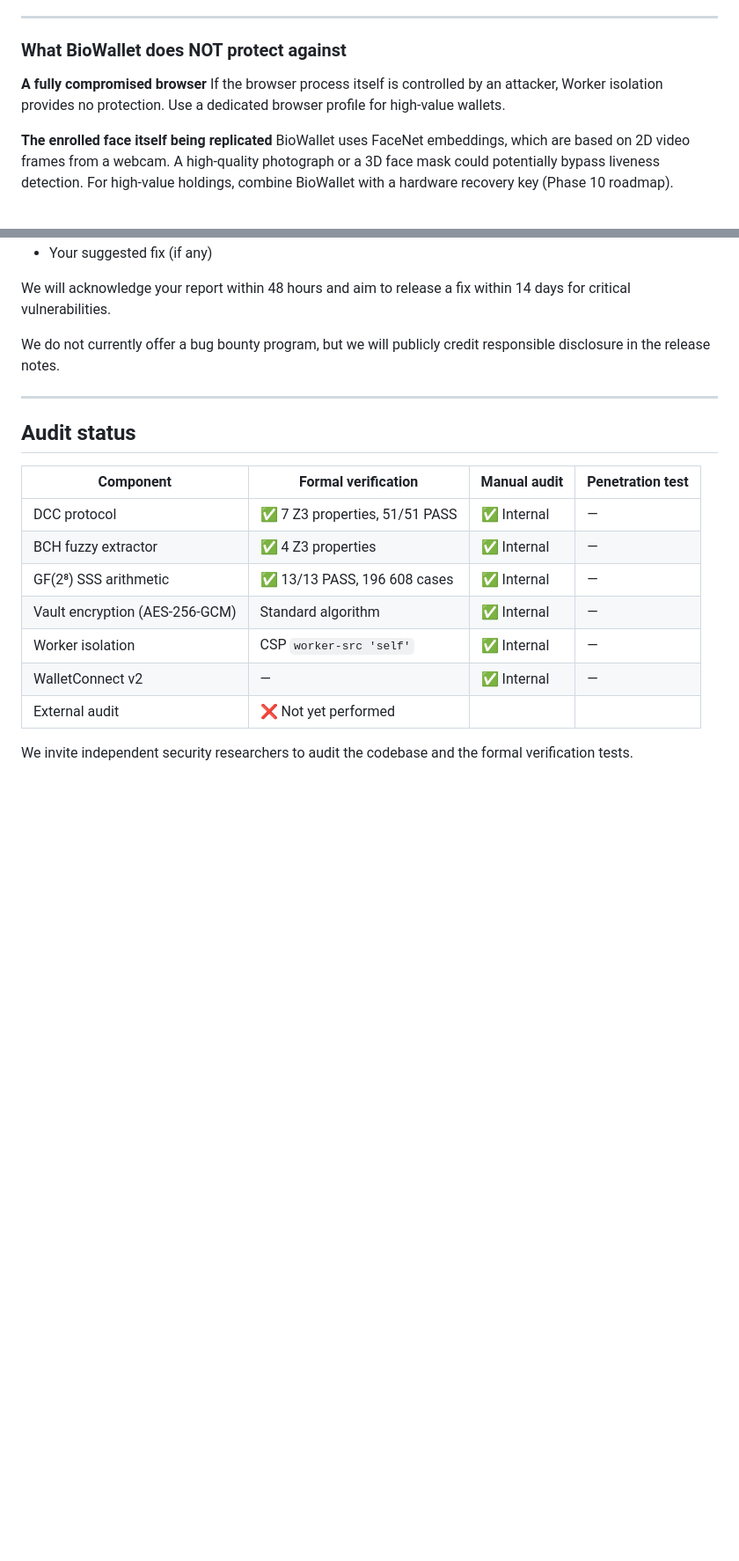
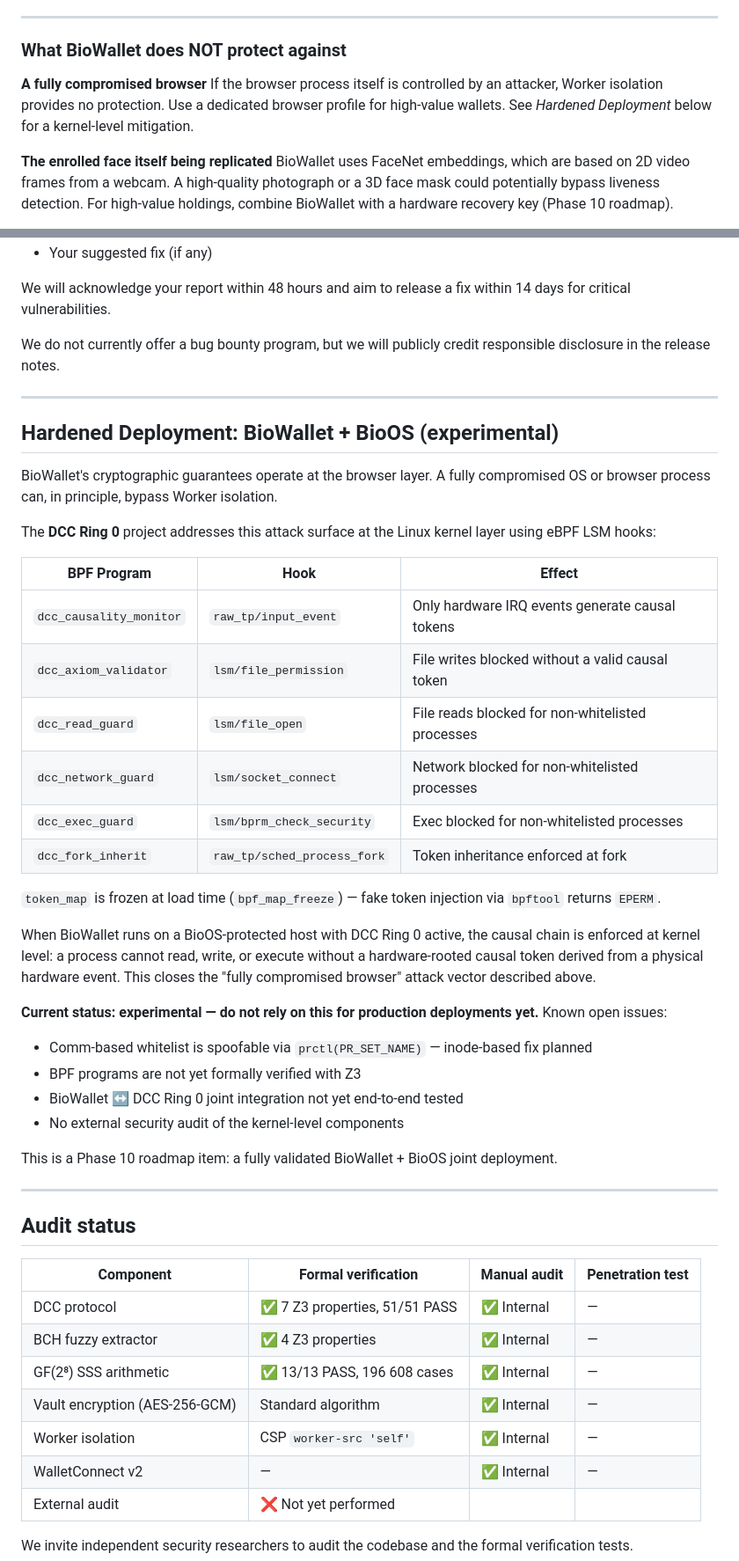
Before and after one commit to LemonScripter/biowallet, a Markdown page: SECURITY.md, 2 parts joined by grey strips. Shown at 88% size. Rendered like a GitHub page; blank space fills up the shorter version.

Commit message:
BioWallet v29: SECURITY.md — Hardened Deployment BioOS+DCC_RING0 szekció (experimental)

```diff
--- a/SECURITY.md
+++ b/SECURITY.md
@@ -41,7 +41,7 @@ All vendor libraries (FaceNet, ethers.js, WalletConnect, QRCode) are bundled at
 ### What BioWallet does NOT protect against
 
 **A fully compromised browser**
-If the browser process itself is controlled by an attacker, Worker isolation provides no protection. Use a dedicated browser profile for high-value wallets.
+If the browser process itself is controlled by an attacker, Worker isolation provides no protection. Use a dedicated browser profile for high-value wallets. See *Hardened Deployment* below for a kernel-level mitigation.
 
 **The enrolled face itself being replicated**
 BioWallet uses FaceNet embeddings, which are based on 2D video frames from a webcam. A high-quality photograph or a 3D face mask could potentially bypass liveness detection. For high-value holdings, combine BioWallet with a hardware recovery key (Phase 10 roadmap).
@@ -93,6 +93,43 @@ We do not currently offer a bug bounty program, but we will publicly credit resp
 
 ---
 
+## Hardened Deployment: BioWallet + BioOS (experimental)
+
+BioWallet's cryptographic guarantees operate at the browser layer. A fully
+compromised OS or browser process can, in principle, bypass Worker isolation.
+
+The **DCC Ring 0** project addresses this attack surface at the Linux kernel
+layer using eBPF LSM hooks:
+
+| BPF Program | Hook | Effect |
+|---|---|---|
+| `dcc_causality_monitor` | `raw_tp/input_event` | Only hardware IRQ events generate causal tokens |
+| `dcc_axiom_validator` | `lsm/file_permission` | File writes blocked without a valid causal token |
+| `dcc_read_guard` | `lsm/file_open` | File reads blocked for non-whitelisted processes |
+| `dcc_network_guard` | `lsm/socket_connect` | Network blocked for non-whitelisted processes |
+| `dcc_exec_guard` | `lsm/bprm_check_security` | Exec blocked for non-whitelisted processes |
+| `dcc_fork_inherit` | `raw_tp/sched_process_fork` | Token inheritance enforced at fork |
+
+`token_map` is frozen at load time (`bpf_map_freeze`) — fake token injection via
+`bpftool` returns `EPERM`.
+
+When BioWallet runs on a BioOS-protected host with DCC Ring 0 active, the causal
+chain is enforced at kernel level: a process cannot read, write, or execute without
+a hardware-rooted causal token derived from a physical hardware event. This closes
+the "fully compromised browser" attack vector described above.
+
+**Current status: experimental — do not rely on this for production deployments yet.**
+Known open issues:
+
+- Comm-based whitelist is spoofable via `prctl(PR_SET_NAME)` — inode-based fix planned
+- BPF programs are not yet formally verified with Z3
+- BioWallet ↔ DCC Ring 0 joint integration not yet end-to-end tested
+- No external security audit of the kernel-level components
+
+This is a Phase 10 roadmap item: a fully validated BioWallet + BioOS joint deployment.
+
+---
+
 ## Audit status
 
 | Component | Formal verification | Manual audit | Penetration test |
```
